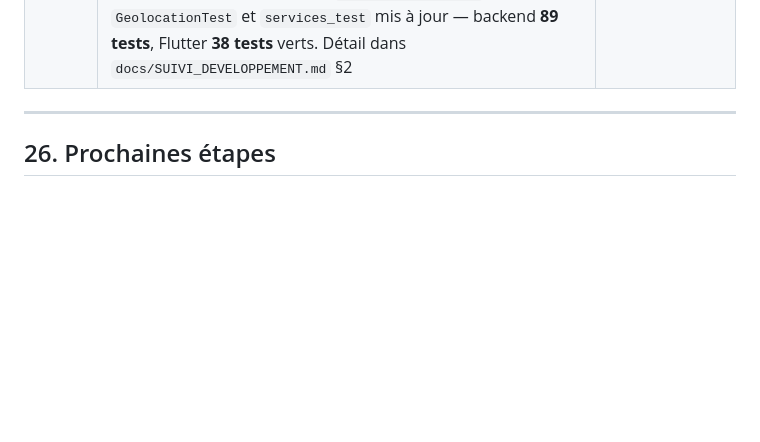
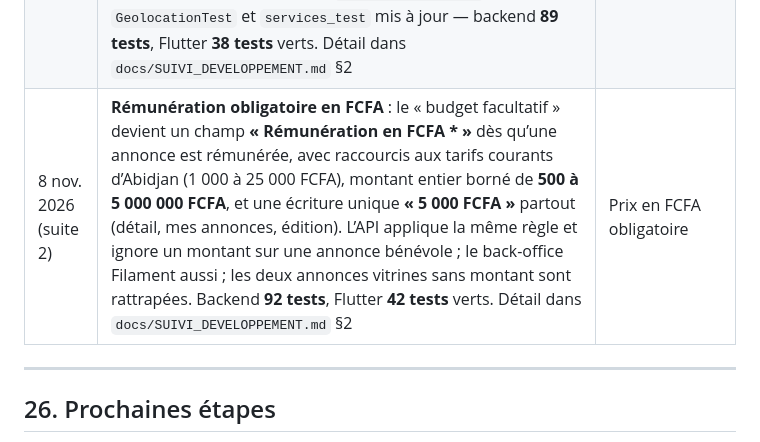
Before and after one commit to 0Defiance/soutrali, a Markdown page: README.md, the part around the change. Drawn GitHub-style; blank space fills up the shorter version.

```diff
--- a/README.md
+++ b/README.md
@@ -924,6 +924,7 @@ En cas d’écart entre ce README et un document Word, signaler l’écart et co
 | 7 nov. 2026 (suite) | **Refonte visuelle de l’application** : socle de marque (dégradés vert profond / orange / vert lumineux, ombres, échelle Manrope), hero à deux tons avec **chiffres réels** lus dans l’API et collage de cartes d’exemple, panneau de recherche approfondi, services avec icône en médaillon et compteur, cartes d’annonces à bandeau de service et squelette aligné, bandeau de marque sur le détail. Animations toutes **finies** (`CountUp`, redressement au survol), donc tests stables. **38 tests Flutter** verts, `flutter analyze` propre, bundle en ligne identique au build (SHA-256). Constat annexe : stratégie d’URL par ancre (`#`), les adresses profondes tapées retombent sur l’accueil — correctif `usePathUrlStrategy` à prévoir. Détail dans `docs/SUIVI_DEVELOPPEMENT.md` §2 | Refonte visuelle livrée |
 | 8 nov. 2026 | **Fiche de localisation en feuille basse + premier chargement allégé** : la boîte centrée devient une feuille ancrée en bas (quartier en titre, ville/pays, pastilles précision et écart, une seule action, glissement = refus), verrouillée par deux tests de widgets. Côté vitesse, mesures à l’appui : `main.dart.js` passe de **26,9 s en brotli à 3,7 s en gzip** (le `.htaccess` retire `br` sur les scripts), les polices sont réduites de **811 Ko à 187 Ko** (sous-ensemble reproductible, graisses conservées) et le logo de **188 Ko à 66 Ko**. Restent le bundle Flutter (3,89 Mo) et le WebAssembly de CanvasKit (1,56 Mo) : un CDN devant l’hébergement est le levier suivant. Détail dans `docs/SUIVI_DEVELOPPEMENT.md` §2 | Fiche refaite, chargement réduit |
 | 8 nov. 2026 (suite) | **Vitrine variée et services alignés** : chaque service reçoit **1 à 5 annonces** (cible tirée du nom, stable ; total **85 annonces** sur 32 services, réparties 6/9/11/2/4), avec quartier, budget et préfixe de titre différents ; le seeder recompte les annonces réelles pour ne jamais dépasser la cible et reste idempotent. Côté affichage, les pastilles de largeur libre deviennent une **grille régulière de tuiles de 72 px** (2, 3 ou 4 colonnes) portant le nombre d’annonces. Tests : `ShowcaseSeederTest` (4), `GeolocationTest` et `services_test` mis à jour — backend **89 tests**, Flutter **38 tests** verts. Détail dans `docs/SUIVI_DEVELOPPEMENT.md` §2 | 1 à 5 annonces par service, grille alignée |
+| 8 nov. 2026 (suite 2) | **Rémunération obligatoire en FCFA** : le « budget facultatif » devient un champ **« Rémunération en FCFA * »** dès qu’une annonce est rémunérée, avec raccourcis aux tarifs courants d’Abidjan (1 000 à 25 000 FCFA), montant entier borné de **500 à 5 000 000 FCFA**, et une écriture unique **« 5 000 FCFA »** partout (détail, mes annonces, édition). L’API applique la même règle et ignore un montant sur une annonce bénévole ; le back-office Filament aussi ; les deux annonces vitrines sans montant sont rattrapées. Backend **92 tests**, Flutter **42 tests** verts. Détail dans `docs/SUIVI_DEVELOPPEMENT.md` §2 | Prix en FCFA obligatoire |
 
 ---
 
```
Also changed, not shown: docs/SUIVI_DEVELOPPEMENT.md (+12 -0 lines).
